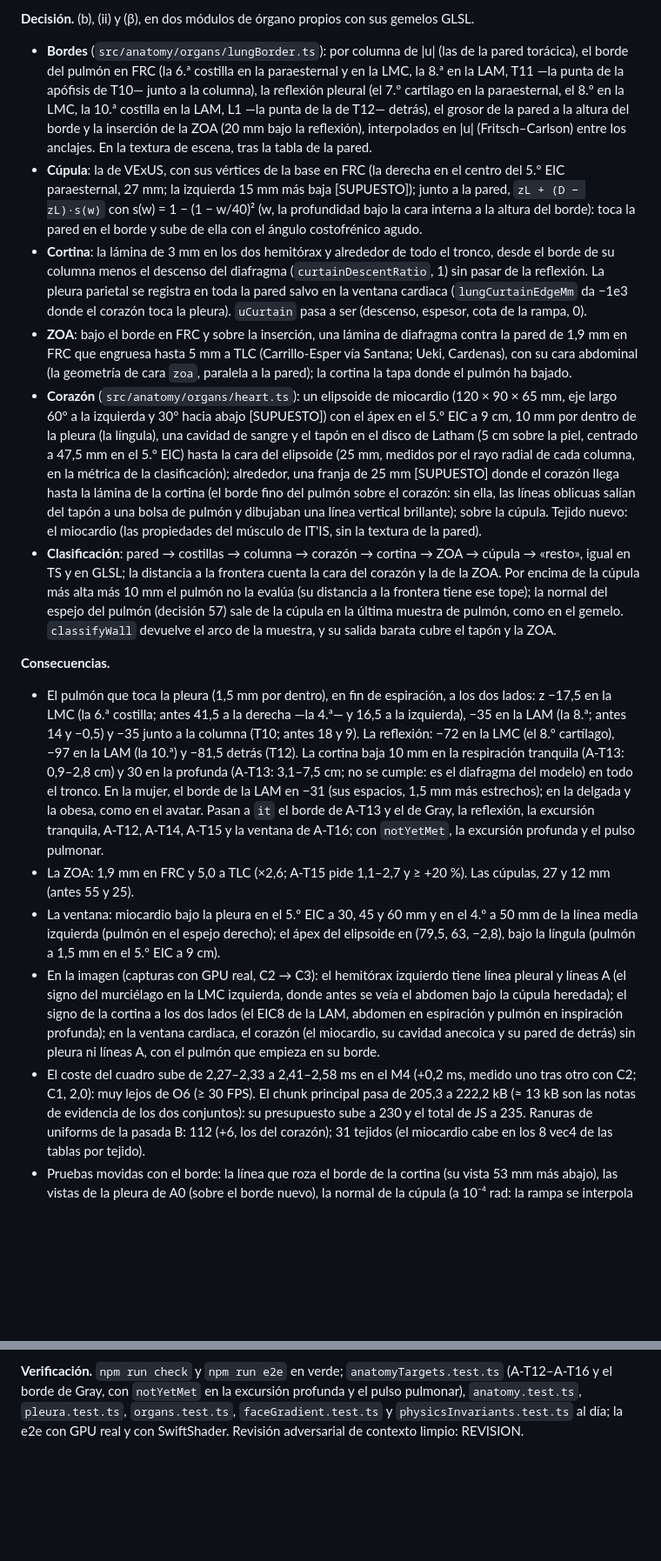
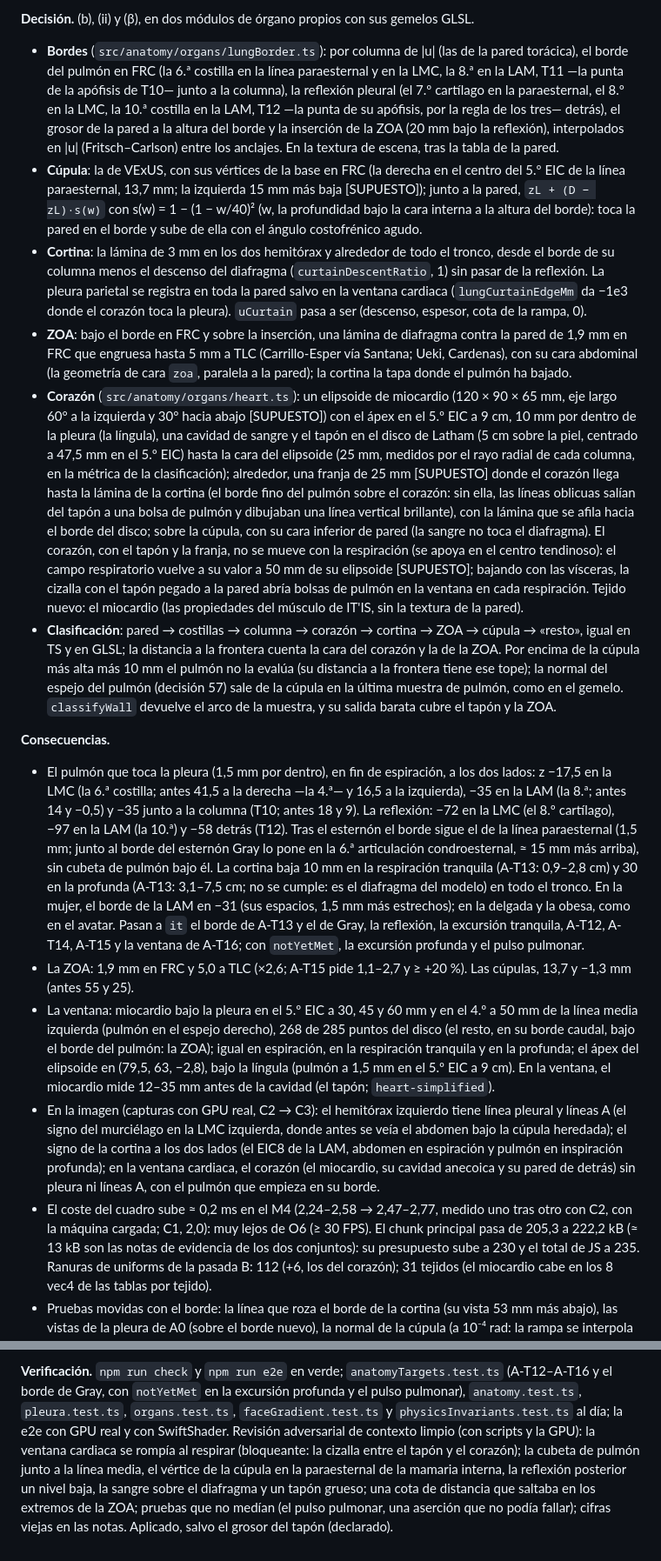
Before and after one commit to DanielOpazoD/lus-sim, a Markdown page: docs/DECISIONS.md, 2 parts joined by grey strips. Shown at 87% size. Drawn GitHub-style; blank space fills up the shorter version.

Commit message:
docs(anatomy): decisión 18 al día con la revisión del paso C3
Co-Authored-By: Claude Opus 5.5 <noreply@anthropic.com>

```diff
--- a/docs/DECISIONS.md
+++ b/docs/DECISIONS.md
@@ -980,12 +980,9 @@ tapón de miocardio que lo une a la pared en el disco de Latham.
 **Decisión.** (b), (ii) y (β), en dos módulos de órgano propios con sus gemelos GLSL.
 
 - **Bordes** (`src/anatomy/organs/lungBorder.ts`): por columna de |u| (las de la pared torácica), el borde del pulmón en
-  FRC (la 6.ª costilla en la paraesternal y en la LMC, la 8.ª en la LAM, T11 —la punta de la apófisis de T10— junto a la
-  columna), la reflexión pleural (el 7.º cartílago en la paraesternal, el 8.º en la LMC, la 10.ª costilla en la LAM, L1
-  —la punta de la de T12— detrás), el grosor de la pared a la altura del borde y la inserción de la ZOA (20 mm bajo la
+  FRC (la 6.ª costilla en la línea paraesternal y en la LMC, la 8.ª en la LAM, T11 —la punta de la apófisis de T10— junto a la columna), la reflexión pleural (el 7.º cartílago en la paraesternal, el 8.º en la LMC, la 10.ª costilla en la LAM, T12 —la punta de su apófisis, por la regla de los tres— detrás), el grosor de la pared a la altura del borde y la inserción de la ZOA (20 mm bajo la
   reflexión), interpolados en |u| (Fritsch–Carlson) entre los anclajes. En la textura de escena, tras la tabla de la pared.
-- **Cúpula**: la de VExUS, con sus vértices de la base en FRC (la derecha en el centro del 5.º EIC paraesternal, 27 mm; la
-  izquierda 15 mm más baja [SUPUESTO]); junto a la pared, `zL + (D − zL)·s(w)` con s(w) = 1 − (1 − w/40)² (w, la
+- **Cúpula**: la de VExUS, con sus vértices de la base en FRC (la derecha en el centro del 5.º EIC de la línea paraesternal, 13,7 mm; la izquierda 15 mm más baja [SUPUESTO]); junto a la pared, `zL + (D − zL)·s(w)` con s(w) = 1 − (1 − w/40)² (w, la
   profundidad bajo la cara interna a la altura del borde): toca la pared en el borde y sube de ella con el ángulo
   costofrénico agudo.
 - **Cortina**: la lámina de 3 mm en los dos hemitórax y alrededor de todo el tronco, desde el borde de su columna menos el
@@ -1000,7 +997,7 @@ tapón de miocardio que lo une a la pared en el disco de Latham.
   sangre y el tapón en el disco de Latham (5 cm sobre la piel, centrado a 47,5 mm en el 5.º EIC) hasta la cara del
   elipsoide (25 mm, medidos por el rayo radial de cada columna, en la métrica de la clasificación); alrededor, una franja de
   25 mm [SUPUESTO] donde el corazón llega hasta la lámina de la cortina (el borde fino del pulmón sobre el corazón: sin ella,
-  las líneas oblicuas salían del tapón a una bolsa de pulmón y dibujaban una línea vertical brillante); sobre la cúpula.
+  las líneas oblicuas salían del tapón a una bolsa de pulmón y dibujaban una línea vertical brillante), con la lámina que se afila hacia el borde del disco; sobre la cúpula, con su cara inferior de pared (la sangre no toca el diafragma). El corazón, con el tapón y la franja, no se mueve con la respiración (se apoya en el centro tendinoso): el campo respiratorio vuelve a su valor a 50 mm de su elipsoide [SUPUESTO]; bajando con las vísceras, la cizalla con el tapón pegado a la pared abría bolsas de pulmón en la ventana en cada respiración.
   Tejido nuevo: el miocardio (las propiedades del músculo de IT'IS, sin la textura de la pared).
 - **Clasificación**: pared → costillas → columna → corazón → cortina → ZOA → cúpula → «resto», igual en TS y en GLSL; la
   distancia a la frontera cuenta la cara del corazón y la de la ZOA. Por encima de la cúpula más alta más 10 mm el pulmón
@@ -1012,21 +1009,18 @@ tapón de miocardio que lo une a la pared en el disco de Latham.
 
 - El pulmón que toca la pleura (1,5 mm por dentro), en fin de espiración, a los dos lados: z −17,5 en la LMC (la 6.ª
   costilla; antes 41,5 a la derecha —la 4.ª— y 16,5 a la izquierda), −35 en la LAM (la 8.ª; antes 14 y −0,5) y −35 junto a
-  la columna (T10; antes 18 y 9). La reflexión: −72 en la LMC (el 8.º cartílago), −97 en la LAM (la 10.ª) y −81,5 detrás
-  (T12). La cortina baja 10 mm en la respiración tranquila (A-T13: 0,9–2,8 cm) y 30 en la profunda (A-T13: 3,1–7,5 cm; no
+  la columna (T10; antes 18 y 9). La reflexión: −72 en la LMC (el 8.º cartílago), −97 en la LAM (la 10.ª) y −58 detrás (T12). Tras el esternón el borde sigue el de la línea paraesternal (1,5 mm; junto al borde del esternón Gray lo pone en la 6.ª articulación condroesternal, ≈ 15 mm más arriba), sin cubeta de pulmón bajo él. La cortina baja 10 mm en la respiración tranquila (A-T13: 0,9–2,8 cm) y 30 en la profunda (A-T13: 3,1–7,5 cm; no
   se cumple: es el diafragma del modelo) en todo el tronco. En la mujer, el borde de la LAM en −31 (sus espacios, 1,5 mm
   más estrechos); en la delgada y la obesa, como en el avatar. Pasan a `it` el borde de A-T13 y el de Gray, la reflexión, la
   excursión tranquila, A-T12, A-T14, A-T15 y la ventana de A-T16; con `notYetMet`, la excursión profunda y el pulso pulmonar.
-- La ZOA: 1,9 mm en FRC y 5,0 a TLC (×2,6; A-T15 pide 1,1–2,7 y ≥ +20 %). Las cúpulas, 27 y 12 mm (antes 55 y 25).
+- La ZOA: 1,9 mm en FRC y 5,0 a TLC (×2,6; A-T15 pide 1,1–2,7 y ≥ +20 %). Las cúpulas, 13,7 y −1,3 mm (antes 55 y 25).
 - La ventana: miocardio bajo la pleura en el 5.º EIC a 30, 45 y 60 mm y en el 4.º a 50 mm de la línea media izquierda
-  (pulmón en el espejo derecho); el ápex del elipsoide en (79,5, 63, −2,8), bajo la língula (pulmón a 1,5 mm en el 5.º EIC a
-  9 cm).
+  (pulmón en el espejo derecho), 268 de 285 puntos del disco (el resto, en su borde caudal, bajo el borde del pulmón: la ZOA); igual en espiración, en la respiración tranquila y en la profunda; el ápex del elipsoide en (79,5, 63, −2,8), bajo la língula (pulmón a 1,5 mm en el 5.º EIC a 9 cm). En la ventana, el miocardio mide 12–35 mm antes de la cavidad (el tapón; `heart-simplified`).
 - En la imagen (capturas con GPU real, C2 → C3): el hemitórax izquierdo tiene línea pleural y líneas A (el signo del
   murciélago en la LMC izquierda, donde antes se veía el abdomen bajo la cúpula heredada); el signo de la cortina a los dos
   lados (el EIC8 de la LAM, abdomen en espiración y pulmón en inspiración profunda); en la ventana cardiaca, el corazón (el
   miocardio, su cavidad anecoica y su pared de detrás) sin pleura ni líneas A, con el pulmón que empieza en su borde.
-- El coste del cuadro sube de 2,27–2,33 a 2,41–2,58 ms en el M4 (+0,2 ms, medido uno tras otro con C2; C1, 2,0): muy lejos
-  de O6 (≥ 30 FPS). El chunk principal pasa de 205,3 a 222,2 kB (≈ 13 kB son las notas de evidencia de los dos conjuntos): su
+- El coste del cuadro sube ≈ 0,2 ms en el M4 (2,24–2,58 → 2,47–2,77, medido uno tras otro con C2, con la máquina cargada; C1, 2,0): muy lejos de O6 (≥ 30 FPS). El chunk principal pasa de 205,3 a 222,2 kB (≈ 13 kB son las notas de evidencia de los dos conjuntos): su
   presupuesto sube a 230 y el total de JS a 235. Ranuras de uniforms de la pasada B: 112 (+6, los del corazón); 31 tejidos
   (el miocardio cabe en los 8 vec4 de las tablas por tejido).
 - Pruebas movidas con el borde: la línea que roza el borde de la cortina (su vista 53 mm más abajo), las vistas de la
@@ -1041,4 +1035,4 @@ tapón de miocardio que lo une a la pared en el disco de Latham.
 **Verificación.** `npm run check` y `npm run e2e` en verde; `anatomyTargets.test.ts` (A-T12–A-T16 y el borde de Gray, con
 `notYetMet` en la excursión profunda y el pulso pulmonar), `anatomy.test.ts`, `pleura.test.ts`, `organs.test.ts`,
 `faceGradient.test.ts` y `physicsInvariants.test.ts` al día; la e2e con GPU real y con SwiftShader. Revisión adversarial
-de contexto limpio: REVISION.
+de contexto limpio (con scripts y la GPU): la ventana cardiaca se rompía al respirar (bloqueante: la cizalla entre el tapón y el corazón); la cubeta de pulmón junto a la línea media, el vértice de la cúpula en la paraesternal de la mamaria interna, la reflexión posterior un nivel baja, la sangre sobre el diafragma y un tapón grueso; una cota de distancia que saltaba en los extremos de la ZOA; pruebas que no medían (el pulso pulmonar, una aserción que no podía fallar); cifras viejas en las notas. Aplicado, salvo el grosor del tapón (declarado).
```
